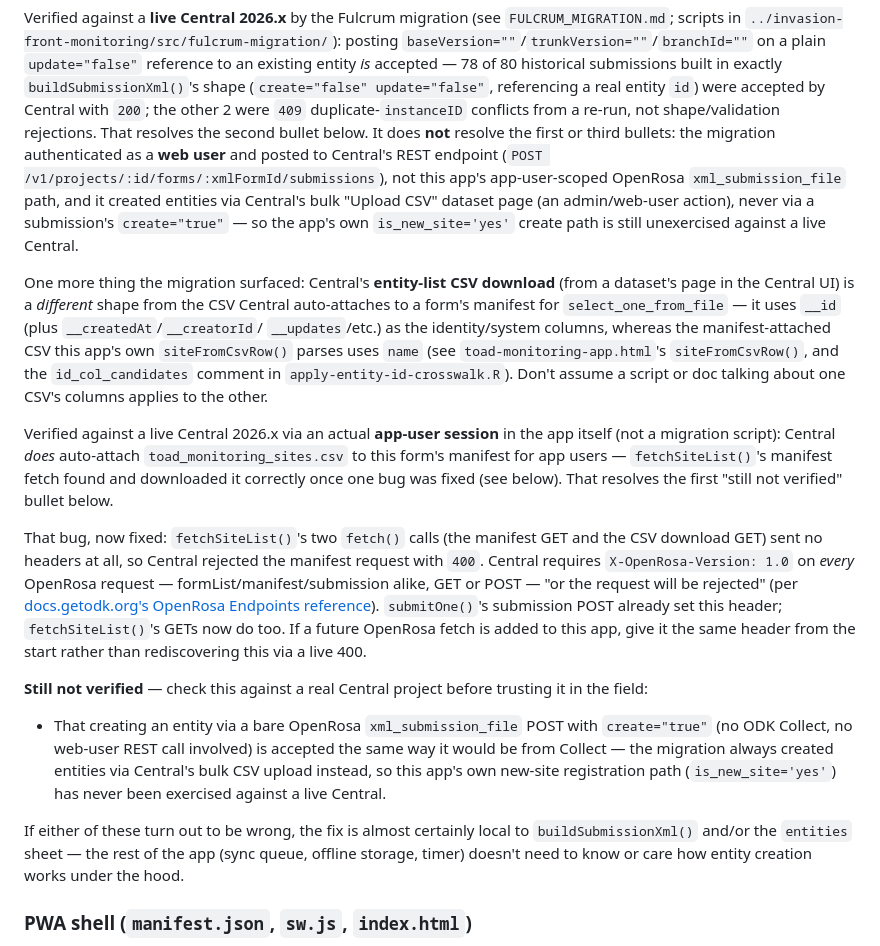
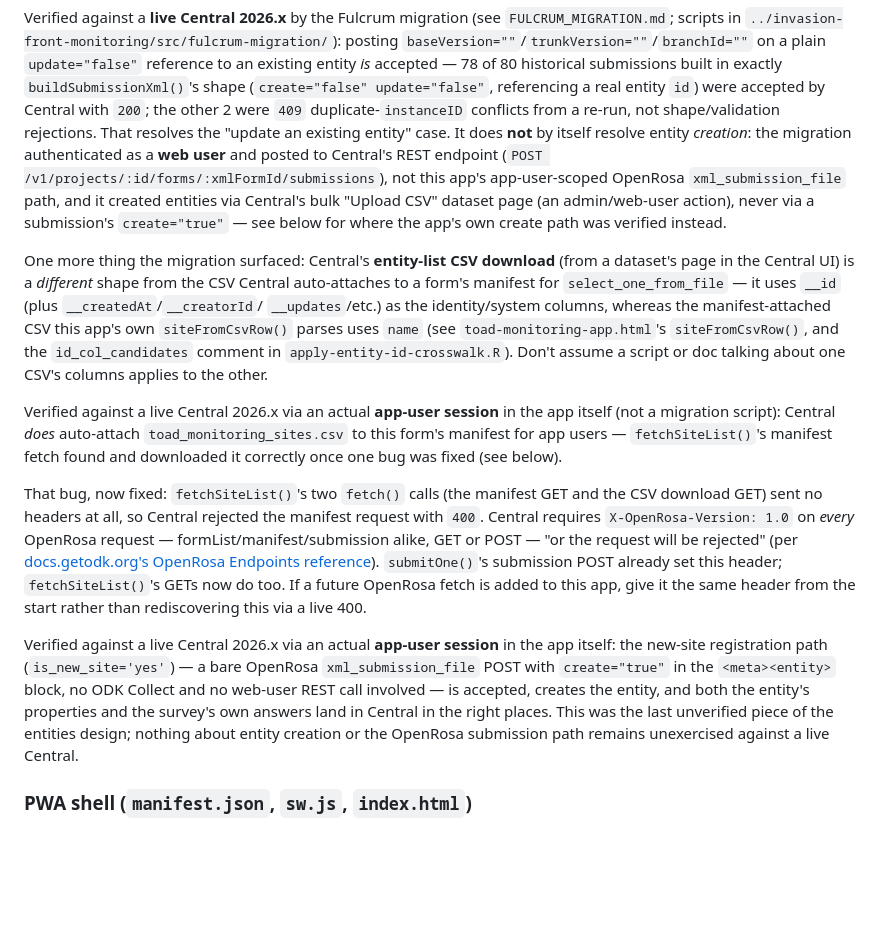
Before and after one commit to toad-containment-zone/toad-monitoring-app, a Markdown page: CLAUDE.md, the part around the change. Rendered like a GitHub page; blank space fills up the shorter version.

```diff
--- a/CLAUDE.md
+++ b/CLAUDE.md
@@ -135,12 +135,12 @@ scripts in `../invasion-front-monitoring/src/fulcrum-migration/`): posting
 existing entity *is* accepted — 78 of 80 historical submissions built in exactly
 `buildSubmissionXml()`'s shape (`create="false" update="false"`, referencing a real entity `id`)
 were accepted by Central with `200`; the other 2 were `409` duplicate-`instanceID` conflicts from a
-re-run, not shape/validation rejections. That resolves the second bullet below. It does **not**
-resolve the first or third bullets: the migration authenticated as a **web user** and posted to
-Central's REST endpoint (`POST /v1/projects/:id/forms/:xmlFormId/submissions`), not this app's
-app-user-scoped OpenRosa `xml_submission_file` path, and it created entities via Central's bulk
-"Upload CSV" dataset page (an admin/web-user action), never via a submission's `create="true"` —
-so the app's own `is_new_site='yes'` create path is still unexercised against a live Central.
+re-run, not shape/validation rejections. That resolves the "update an existing entity" case. It
+does **not** by itself resolve entity *creation*: the migration authenticated as a **web user** and
+posted to Central's REST endpoint (`POST /v1/projects/:id/forms/:xmlFormId/submissions`), not this
+app's app-user-scoped OpenRosa `xml_submission_file` path, and it created entities via Central's
+bulk "Upload CSV" dataset page (an admin/web-user action), never via a submission's `create="true"`
+— see below for where the app's own create path was verified instead.
 
 One more thing the migration surfaced: Central's **entity-list CSV download** (from a dataset's
 page in the Central UI) is a *different* shape from the CSV Central auto-attaches to a form's
@@ -153,7 +153,7 @@ about one CSV's columns applies to the other.
 Verified against a live Central 2026.x via an actual **app-user session** in the app itself (not a
 migration script): Central *does* auto-attach `toad_monitoring_sites.csv` to this form's manifest
 for app users — `fetchSiteList()`'s manifest fetch found and downloaded it correctly once one bug
-was fixed (see below). That resolves the first "still not verified" bullet below.
+was fixed (see below).
 
 That bug, now fixed: `fetchSiteList()`'s two `fetch()` calls (the manifest GET and the CSV
 download GET) sent no headers at all, so Central rejected the manifest request with `400`. Central
@@ -164,15 +164,12 @@ alike, GET or POST — "or the request will be rejected" (per
 future OpenRosa fetch is added to this app, give it the same header from the start rather than
 rediscovering this via a live 400.
 
-**Still not verified** — check this against a real Central project before trusting it in the field:
-- That creating an entity via a bare OpenRosa `xml_submission_file` POST with `create="true"` (no
-  ODK Collect, no web-user REST call involved) is accepted the same way it would be from Collect —
-  the migration always created entities via Central's bulk CSV upload instead, so this app's own
-  new-site registration path (`is_new_site='yes'`) has never been exercised against a live Central.
-
-If either of these turn out to be wrong, the fix is almost certainly local to `buildSubmissionXml()`
-and/or the `entities` sheet — the rest of the app (sync queue, offline storage, timer) doesn't need
-to know or care how entity creation works under the hood.
+Verified against a live Central 2026.x via an actual **app-user session** in the app itself: the
+new-site registration path (`is_new_site='yes'`) — a bare OpenRosa `xml_submission_file` POST with
+`create="true"` in the `<meta><entity>` block, no ODK Collect and no web-user REST call involved —
+is accepted, creates the entity, and both the entity's properties and the survey's own answers land
+in Central in the right places. This was the last unverified piece of the entities design; nothing
+about entity creation or the OpenRosa submission path remains unexercised against a live Central.
 
 ### PWA shell (`manifest.json`, `sw.js`, `index.html`)
 
```
Also changed, not shown: FULCRUM_MIGRATION.md (+9 -2 lines).
